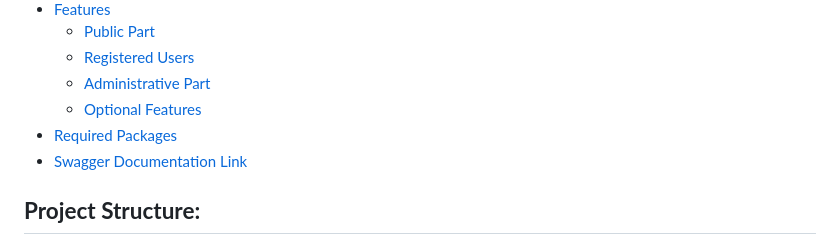
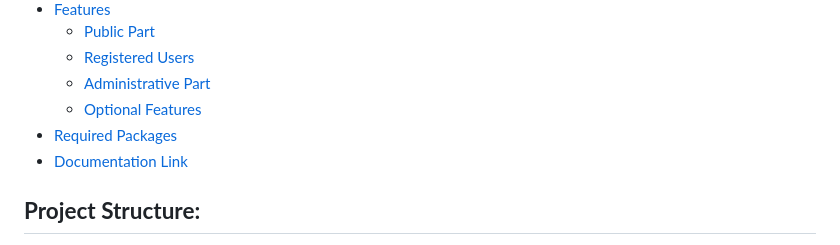
Before and after one commit to TA-OOP-TEAMWORK-PROJECT/Virtual-Wallet, a Markdown page: README.md, the part around the change. Drawn GitHub-style.

```diff
--- a/README.md
+++ b/README.md
@@ -13,7 +13,7 @@ This project aims to create a secure and efficient Virtual Wallet System backend
   - [Administrative Part](#administrative-part)
   - [Optional Features](#optional-features)
 - [Required Packages](#required-packages)
-- [Swagger Documentation Link](#swagger-documentation-link)
+- [Documentation Link](#documentation-link)
 
 ## **Project Structure:**
 The Virtual Wallet system is a comprehensive application designed to simplify financial management for users. It offers a robust set of features that allow users to manage their virtual wallets, perform various types of transactions, view transaction history, manage cards and contacts, and access the latest financial news.
```
